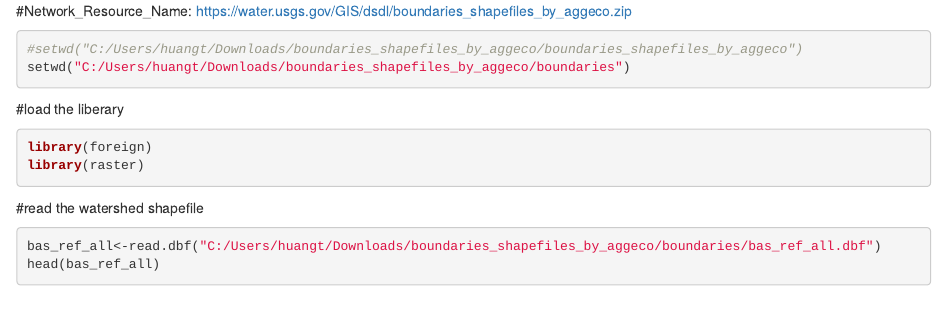
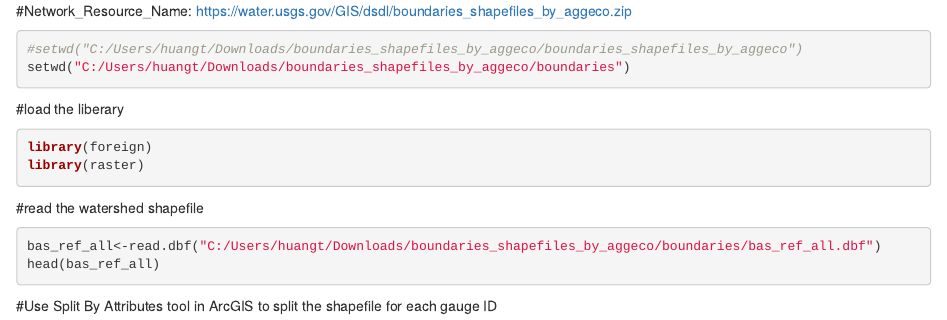
Before and after one commit to th2018/watershed_land_use, an R Markdown document (map_USGS_ws.Rmd): the page in a window 1100 px wide, from its top. Rendered offline with R 4.5, knitr and Pandoc, with nearby package versions; the code chunks are not run, so their results and figures are left out.

Commit message:
Update map_USGS_ws.Rmd

````diff
--- a/map_USGS_ws.Rmd
+++ b/map_USGS_ws.Rmd
@@ -15,3 +15,5 @@ library(raster)
 bas_ref_all<-read.dbf("C:/Users/huangt/Downloads/boundaries_shapefiles_by_aggeco/boundaries/bas_ref_all.dbf")
 head(bas_ref_all)
 ```
+
+#Use Split By Attributes tool in ArcGIS to split the shapefile for each gauge ID
````
